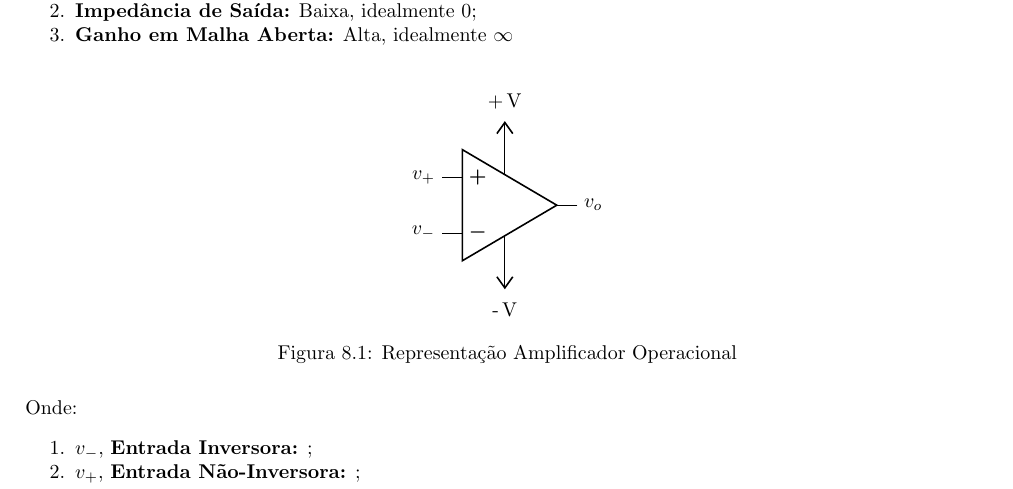
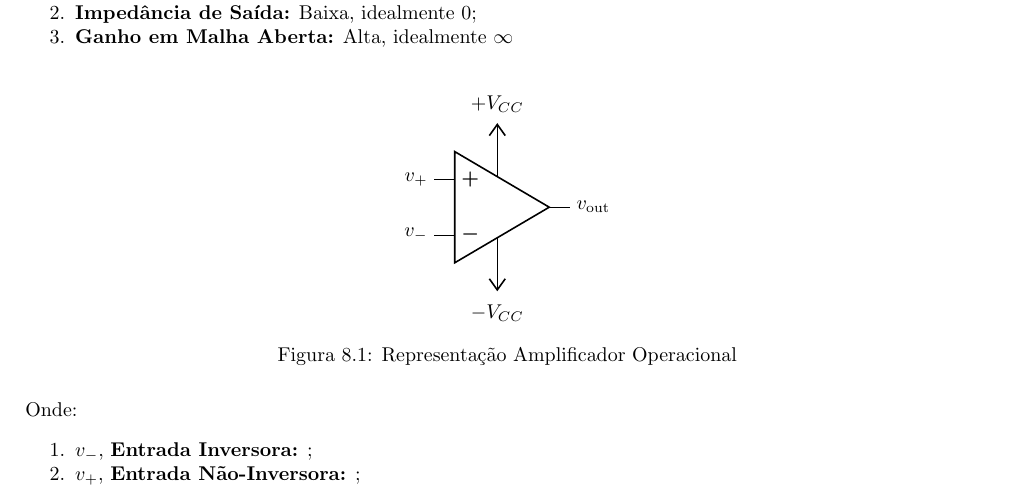
Before and after one commit to tr0fin0/classes_unicamp, a LaTeX document (ee532/ee532.tex): part of page 26 of 30, cut so that both start at the same text. Compiled offline with pdfLaTeX.

Commit message:
:construction: change port

```diff
--- a/ee532/ee532.tex
+++ b/ee532/ee532.tex
@@ -1852,9 +1852,9 @@
                     (0,0) node[op amp, noinv input up] (opamp) {}
                     (opamp.+) node[left] {$v_+$}
                     (opamp.-) node[left] {$v_-$}
-                    (opamp.out) node[right] {$v_o$}
-                    (opamp.up) --++(0,0.5) node[vcc]{+\,\textnormal{V}}
-                    (opamp.down) --++(0,-0.5) node[vee]{-\,\textnormal{V}};
+                    (opamp.out) node[right] {$v_{\text{out}}$}
+                    (opamp.up) --++(0,0.5) node[vcc]{$+V_{CC}$}
+                    (opamp.down) --++(0,-0.5) node[vee]{$-V_{CC}$};
                 \end{circuitikz}
                 \caption{Representação Amplificador Operacional}
             \end{figure}
```
